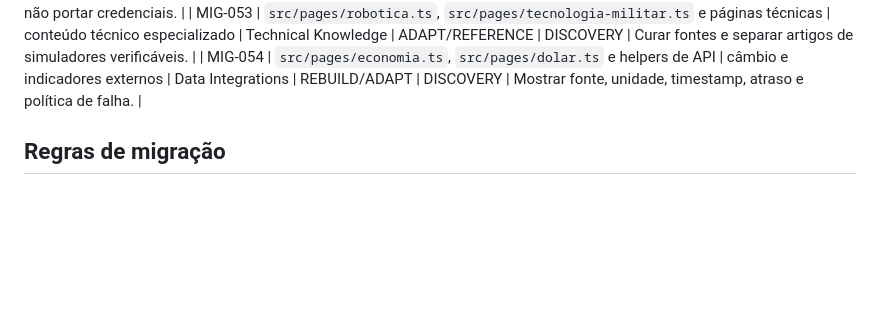
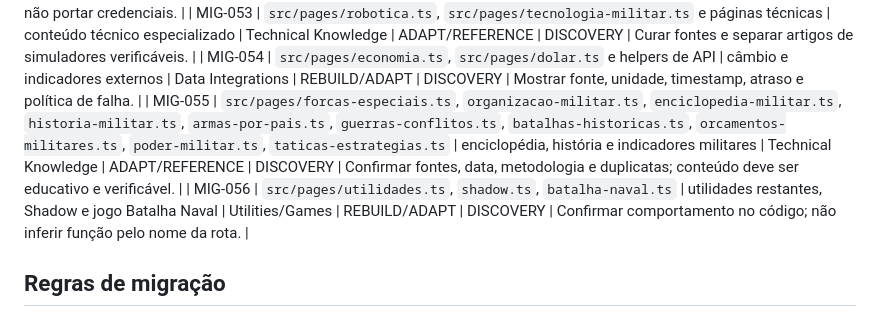
Before and after one commit to Lucas-Belucci-Bellini/Cosmos, a Markdown page: docs/migration/MIGRATION_MATRIX.md, the part around the change. GitHub-like rendering; blank space fills up the shorter version.

Commit message:
docs(migration): add remaining routes MIG-055 and MIG-056

```diff
--- a/docs/migration/MIGRATION_MATRIX.md
+++ b/docs/migration/MIGRATION_MATRIX.md
@@ -61,6 +61,8 @@ Métodos: `COPY` (dados/artefatos aprovados sem lógica acoplada), `ADAPT` (tran
 | MIG-052 | `backend/`, `backend-java/`, `api/`, `supabase/` | serviços, endpoints e banco | API/Services | REBUILD/REFERENCE | DISCOVERY | Mapear consumidores, schemas e secrets; não portar credenciais. |
 | MIG-053 | `src/pages/robotica.ts`, `src/pages/tecnologia-militar.ts` e páginas técnicas | conteúdo técnico especializado | Technical Knowledge | ADAPT/REFERENCE | DISCOVERY | Curar fontes e separar artigos de simuladores verificáveis. |
 | MIG-054 | `src/pages/economia.ts`, `src/pages/dolar.ts` e helpers de API | câmbio e indicadores externos | Data Integrations | REBUILD/ADAPT | DISCOVERY | Mostrar fonte, unidade, timestamp, atraso e política de falha. |
+| MIG-055 | `src/pages/forcas-especiais.ts`, `organizacao-militar.ts`, `enciclopedia-militar.ts`, `historia-militar.ts`, `armas-por-pais.ts`, `guerras-conflitos.ts`, `batalhas-historicas.ts`, `orcamentos-militares.ts`, `poder-militar.ts`, `taticas-estrategias.ts` | enciclopédia, história e indicadores militares | Technical Knowledge | ADAPT/REFERENCE | DISCOVERY | Confirmar fontes, data, metodologia e duplicatas; conteúdo deve ser educativo e verificável. |
+| MIG-056 | `src/pages/utilidades.ts`, `shadow.ts`, `batalha-naval.ts` | utilidades restantes, Shadow e jogo Batalha Naval | Utilities/Games | REBUILD/ADAPT | DISCOVERY | Confirmar comportamento no código; não inferir função pelo nome da rota. |
 ## Regras de migração
 
 - Nunca copiar todo o checkout, `node_modules`, builds, caches, artefatos gerados ou secrets.
```
